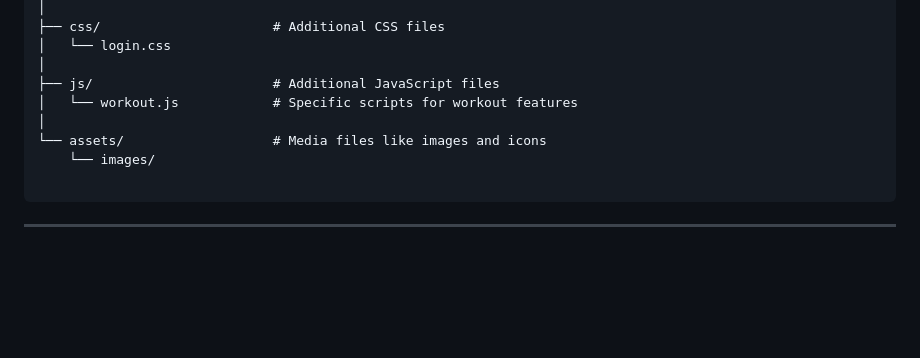
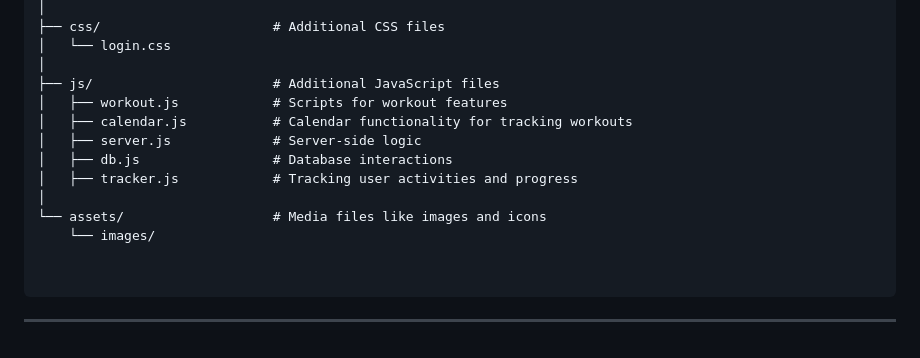
Before and after one commit to squeakyu/326, a Markdown page: README.md, the part around the change. Drawn GitHub-style; blank space fills up the shorter version.

````diff
--- a/README.md
+++ b/README.md
@@ -43,11 +43,16 @@ FitTrac/
 │   └── login.css
 │
 ├── js/                       # Additional JavaScript files
-│   └── workout.js            # Specific scripts for workout features
+│   ├── workout.js            # Scripts for workout features
+│   ├── calendar.js           # Calendar functionality for tracking workouts
+│   ├── server.js             # Server-side logic
+│   ├── db.js                 # Database interactions
+│   ├── tracker.js            # Tracking user activities and progress
 │
 └── assets/                   # Media files like images and icons
     └── images/
 
+
 ```
 
 ---
````
